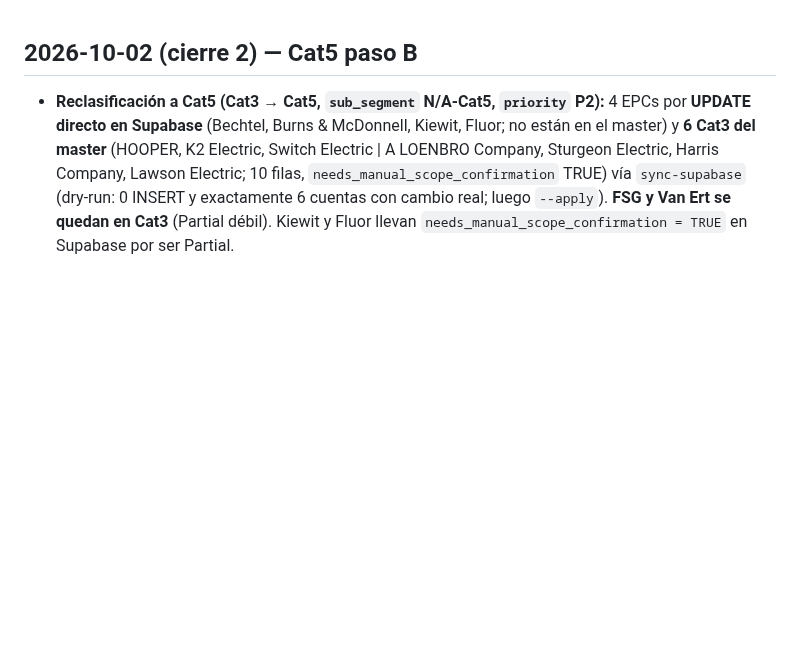
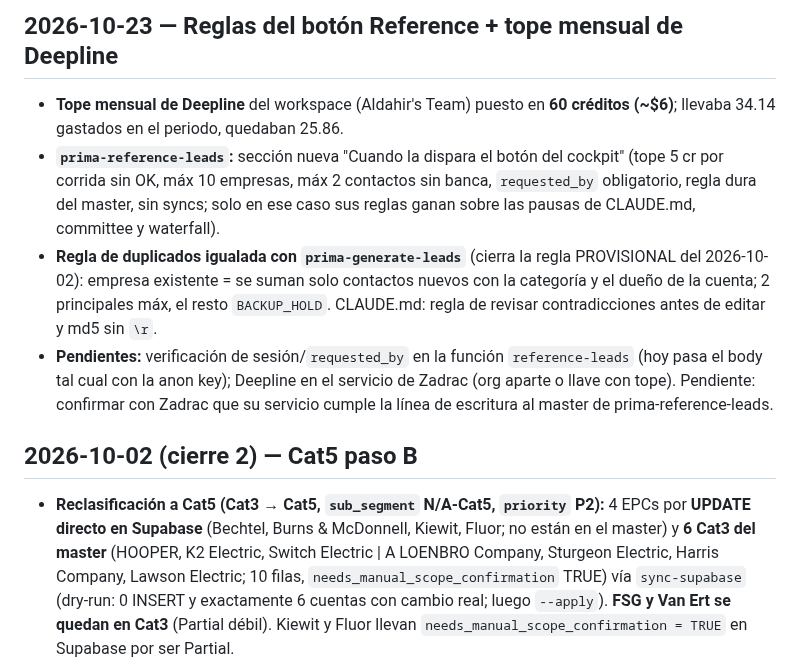
Before and after one commit to Aldchiw/prima-gtm-skills, a Markdown page: SESION_LOG.md, the part around the change. Drawn GitHub-style; blank space fills up the shorter version.

Commit message:
Reference: reglas del boton + duplicados igual que generate-leads + regla de contradicciones
Co-Authored-By: Claude Sonnet 5.5 <noreply@anthropic.com>

```diff
--- a/SESION_LOG.md
+++ b/SESION_LOG.md
@@ -1,3 +1,9 @@
+## 2026-10-23 — Reglas del botón Reference + tope mensual de Deepline
+- **Tope mensual de Deepline** del workspace (Aldahir's Team) puesto en **60 créditos (~$6)**; llevaba 34.14 gastados en el periodo, quedaban 25.86.
+- **`prima-reference-leads`:** sección nueva "Cuando la dispara el botón del cockpit" (tope 5 cr por corrida sin OK, máx 10 empresas, máx 2 contactos sin banca, `requested_by` obligatorio, regla dura del master, sin syncs; solo en ese caso sus reglas ganan sobre las pausas de CLAUDE.md, committee y waterfall).
+- **Regla de duplicados igualada con `prima-generate-leads`** (cierra la regla PROVISIONAL del 2026-10-02): empresa existente = se suman solo contactos nuevos con la categoría y el dueño de la cuenta; 2 principales máx, el resto `BACKUP_HOLD`. CLAUDE.md: regla de revisar contradicciones antes de editar y md5 sin `\r`.
+- **Pendientes:** verificación de sesión/`requested_by` en la función `reference-leads` (hoy pasa el body tal cual con la anon key); Deepline en el servicio de Zadrac (org aparte o llave con tope). Pendiente: confirmar con Zadrac que su servicio cumple la línea de escritura al master de prima-reference-leads.
+
 ## 2026-10-02 (cierre 2) — Cat5 paso B
 - **Reclasificación a Cat5 (Cat3 → Cat5, `sub_segment` N/A-Cat5, `priority` P2):** 4 EPCs por **UPDATE directo en Supabase** (Bechtel, Burns & McDonnell, Kiewit, Fluor; no están en el master) y **6 Cat3 del master** (HOOPER, K2 Electric, Switch Electric | A LOENBRO Company, Sturgeon Electric, Harris Company, Lawson Electric; 10 filas, `needs_manual_scope_confirmation` TRUE) vía `sync-supabase` (dry-run: 0 INSERT y exactamente 6 cuentas con cambio real; luego `--apply`). **FSG y Van Ert se quedan en Cat3** (Partial débil). Kiewit y Fluor llevan `needs_manual_scope_confirmation = TRUE` en Supabase por ser Partial.
 - **Aldahir cede TODAS sus Cat5, incluso con secuencia activa** (el nuevo dueño continúa la secuencia; stages y contactos no se tocaron). Reparto: **Manu** = Bechtel, Harris, Mortenson (+ HOOPER, K2, Switch); **Gus** = Burns & McDonnell, Kiewit, Sturgeon; **Gaby** = DPR, Lawson, Fluor. Secuencias en curso que heredan: Bechtel (First Touch LinkedIn), Harris, Mortenson, Burns, Kiewit y Sturgeon (First Touch Email), DPR (FUP 1), Lawson (First Touch LinkedIn).
```
Also changed, not shown: CLAUDE.md (+3 -1 lines), 1 other file.
